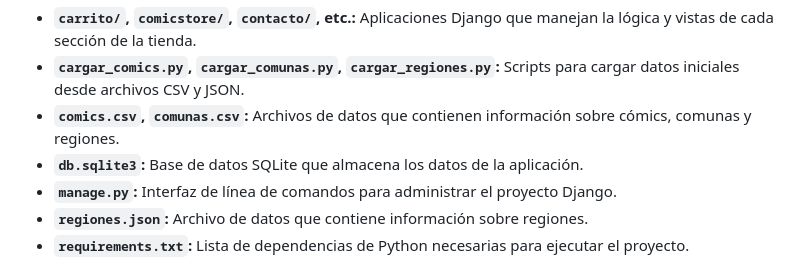
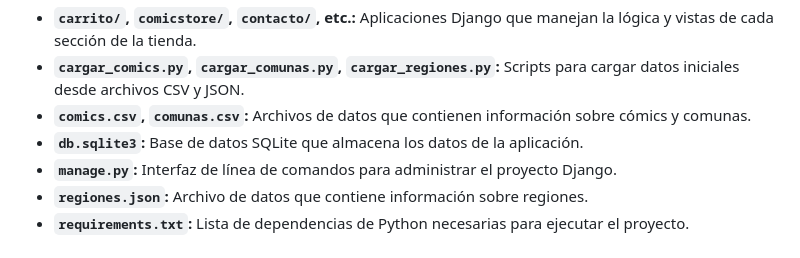
Before and after one commit to pablo-rmk/Comicstore, a Markdown page: README.md, the part around the change. Rendered like a GitHub page.

```diff
--- a/README.md
+++ b/README.md
@@ -46,7 +46,7 @@ PruebaDesarrolloWeb3/
 
 * **`carrito/`, `comicstore/`, `contacto/`, etc.:** Aplicaciones Django que manejan la lógica y vistas de cada sección de la tienda.
 * **`cargar_comics.py`, `cargar_comunas.py`, `cargar_regiones.py`:** Scripts para cargar datos iniciales desde archivos CSV y JSON.
-* **`comics.csv`, `comunas.csv`:** Archivos de datos que contienen información sobre cómics, comunas y regiones.
+* **`comics.csv`, `comunas.csv`:** Archivos de datos que contienen información sobre cómics y comunas.
 * **`db.sqlite3`:** Base de datos SQLite que almacena los datos de la aplicación.
 * **`manage.py`:** Interfaz de línea de comandos para administrar el proyecto Django.
 * **`regiones.json`:** Archivo de datos que contiene información sobre regiones.
```
